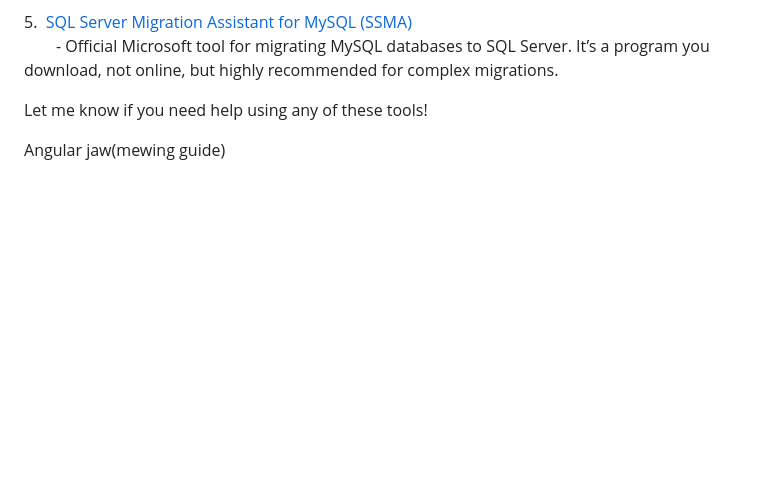
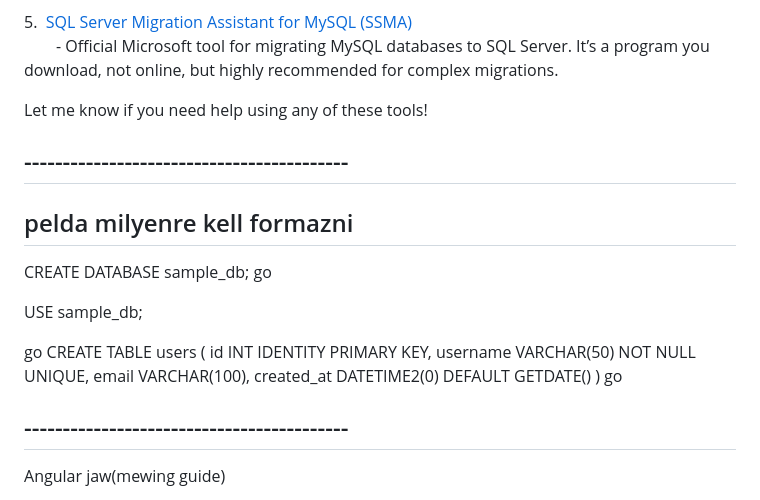
Before and after one commit to dianne-x/vitezAnita, a Markdown page: README.md, the part around the change. GitHub-like rendering; blank space fills up the shorter version.

```diff
--- a/README.md
+++ b/README.md
@@ -21,8 +21,24 @@ land of war
 
 Let me know if you need help using any of these tools!
 
+## ------------------------------------------
+## pelda milyenre kell formazni
 
+CREATE DATABASE sample_db;
+go
 
+USE sample_db;
+
+go
+CREATE TABLE users (
+    id INT IDENTITY PRIMARY KEY,
+    username VARCHAR(50) NOT NULL UNIQUE,
+    email VARCHAR(100),
+    created_at DATETIME2(0) DEFAULT GETDATE()
+)
+go
+
+## ------------------------------------------
 
 Angular jaw(mewing guide)
 
```
